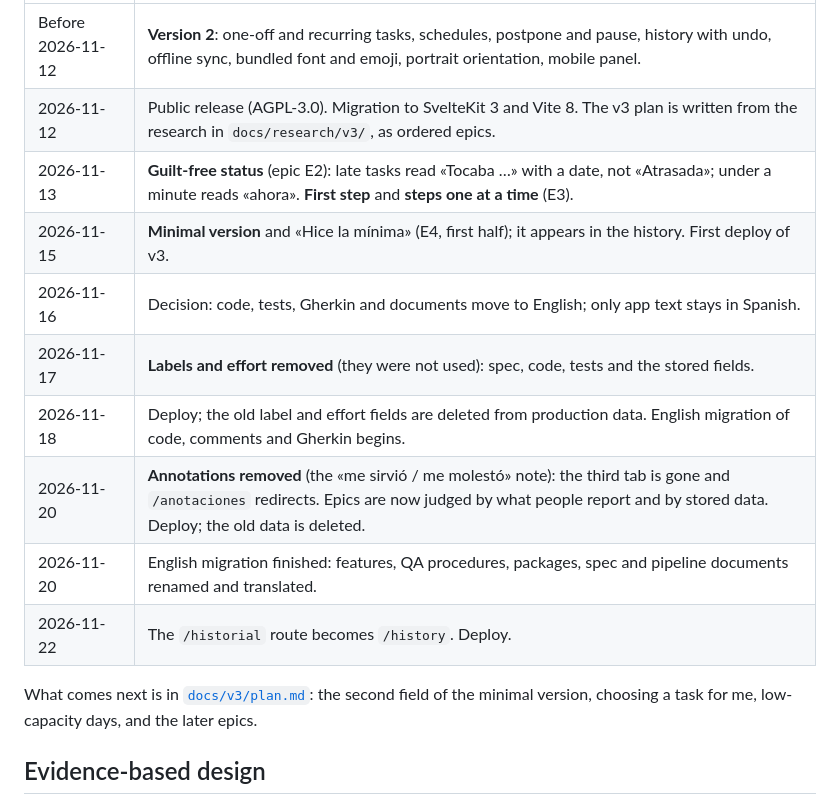
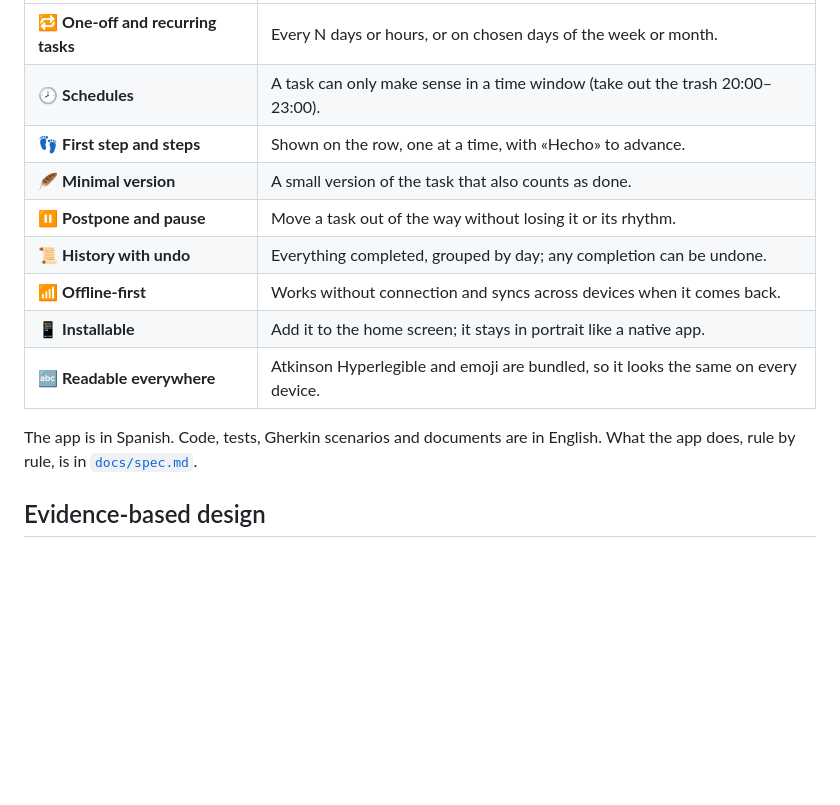
Before and after one commit to neurohogar/tareas-hogar, a Markdown page: README.md, the part around one of its changes. Drawn GitHub-style; blank space fills up the shorter version.

```diff
--- a/README.md
+++ b/README.md
@@ -28,16 +41,15 @@ Dates are when the change was published on `v3`; the history before 2026-11-12 w
 |---|---|
-| Before 2026-11-12 | **Version 2**: one-off and recurring tasks, schedules, postpone and pause, history with undo, offline sync, bundled font and emoji, portrait orientation, mobile panel. |
-| 2026-11-12 | Public release (AGPL-3.0). Migration to SvelteKit 3 and Vite 8. The v3 plan is written from the research in `docs/research/v3/`, as ordered epics. |
-| 2026-11-13 | **Guilt-free status** (epic E2): late tasks read «Tocaba …» with a date, not «Atrasada»; under a minute reads «ahora». **First step** and **steps one at a time** (E3). |
-| 2026-11-15 | **Minimal version** and «Hice la mínima» (E4, first half); it appears in the history. First deploy of v3. |
-| 2026-11-16 | Decision: code, tests, Gherkin and documents move to English; only app text stays in Spanish. |
-| 2026-11-17 | **Labels and effort removed** (they were not used): spec, code, tests and the stored fields. |
-| 2026-11-18 | Deploy; the old label and effort fields are deleted from production data. English migration of code, comments and Gherkin begins. |
-| 2026-11-20 | **Annotations removed** (the «me sirvió / me molestó» note): the third tab is gone and `/anotaciones` redirects. Epics are now judged by what people report and by stored data. Deploy; the old data is deleted. |
-| 2026-11-20 | English migration finished: features, QA procedures, packages, spec and pipeline documents renamed and translated. |
-| 2026-11-22 | The `/historial` route becomes `/history`. Deploy. |
+| 🔁 **One-off and recurring tasks** | Every N days or hours, or on chosen days of the week or month. |
+| 🕗 **Schedules** | A task can only make sense in a time window (take out the trash 20:00–23:00). |
+| 👣 **First step and steps** | Shown on the row, one at a time, with «Hecho» to advance. |
+| 🪶 **Minimal version** | A small version of the task that also counts as done. |
+| ⏸️ **Postpone and pause** | Move a task out of the way without losing it or its rhythm. |
+| 📜 **History with undo** | Everything completed, grouped by day; any completion can be undone. |
+| 📶 **Offline-first** | Works without connection and syncs across devices when it comes back. |
+| 📱 **Installable** | Add it to the home screen; it stays in portrait like a native app. |
+| 🔤 **Readable everywhere** | Atkinson Hyperlegible and emoji are bundled, so it looks the same on every device. |
 
-What comes next is in [`docs/v3/plan.md`](docs/v3/plan.md): the second field of the minimal version, choosing a task for me, low-capacity days, and the later epics.
+The app is in Spanish. Code, tests, Gherkin scenarios and documents are in English. What the app does, rule by rule, is in [`docs/spec.md`](docs/spec.md).
 
 ## Evidence-based design
 
```
Also changed, not shown: other parts of README.md (+50 -18 lines), docs/screenshots/history.png (added), docs/screenshots/panel.png (added), docs/screenshots/pending.png (added).
